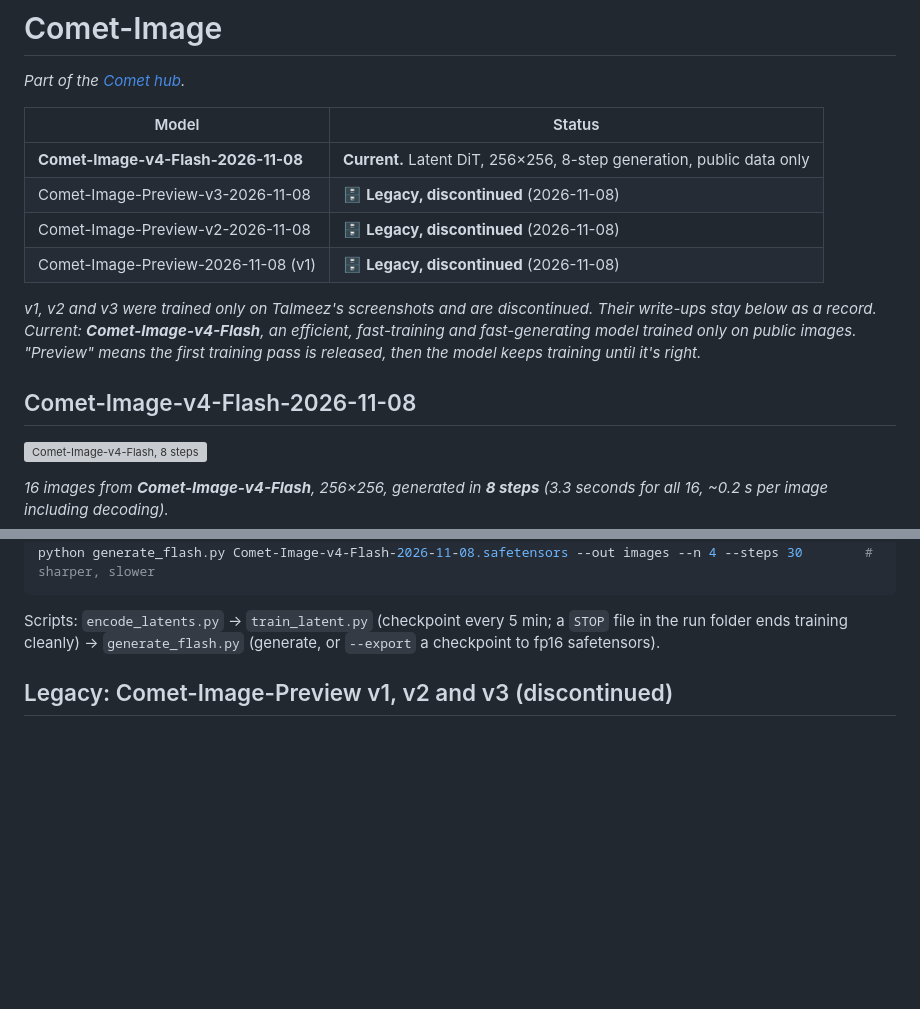
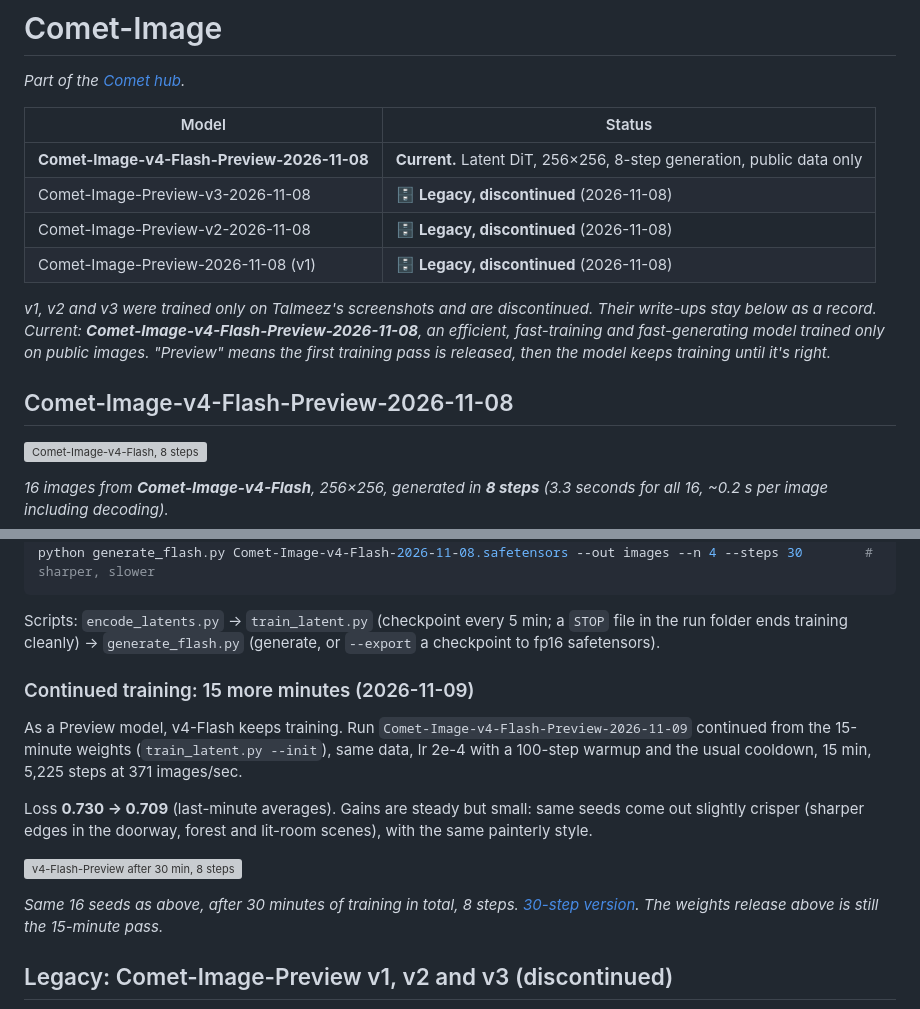
Before and after one commit to TerminalDev-1/Comet, a Markdown page: Comet-Image/README.md, 2 parts joined by grey strips. Drawn GitHub-style; blank space fills up the shorter version; grey boxes are pictures that could not be loaded.

Commit message:
Frontier Comet family benchmark chart; v4-Flash renamed Comet-Image-v4-Flash-Preview-2026-11-08; 15 more min of training (loss 0.730 -> 0.709)
Co-Authored-By: Claude Opus 5.5 <noreply@anthropic.com>

````diff
--- a/Comet-Image/README.md
+++ b/Comet-Image/README.md
@@ -4,14 +4,14 @@
 
 | Model | Status |
 |---|---|
-| **Comet-Image-v4-Flash-2026-11-08** | **Current.** Latent DiT, 256×256, 8-step generation, public data only |
+| **Comet-Image-v4-Flash-Preview-2026-11-08** | **Current.** Latent DiT, 256×256, 8-step generation, public data only |
 | Comet-Image-Preview-v3-2026-11-08 | 🗄️ **Legacy, discontinued** (2026-11-08) |
 | Comet-Image-Preview-v2-2026-11-08 | 🗄️ **Legacy, discontinued** (2026-11-08) |
 | Comet-Image-Preview-2026-11-08 (v1) | 🗄️ **Legacy, discontinued** (2026-11-08) |
 
-*v1, v2 and v3 were trained only on Talmeez's screenshots and are discontinued. Their write-ups stay below as a record. Current: **Comet-Image-v4-Flash**, an efficient, fast-training and fast-generating model trained only on public images. "Preview" means the first training pass is released, then the model keeps training until it's right.*
+*v1, v2 and v3 were trained only on Talmeez's screenshots and are discontinued. Their write-ups stay below as a record. Current: **Comet-Image-v4-Flash-Preview-2026-11-08**, an efficient, fast-training and fast-generating model trained only on public images. "Preview" means the first training pass is released, then the model keeps training until it's right.*
 
-## Comet-Image-v4-Flash-2026-11-08
+## Comet-Image-v4-Flash-Preview-2026-11-08
 
 ![Comet-Image-v4-Flash, 8 steps](results/comet_image_v4_flash_8steps.png)
 
@@ -42,6 +42,16 @@ python generate_flash.py Comet-Image-v4-Flash-2026-11-08.safetensors --out image
 ```
 
 Scripts: `encode_latents.py` → `train_latent.py` (checkpoint every 5 min; a `STOP` file in the run folder ends training cleanly) → `generate_flash.py` (generate, or `--export` a checkpoint to fp16 safetensors).
+
+### Continued training: 15 more minutes (2026-11-09)
+
+As a Preview model, v4-Flash keeps training. Run `Comet-Image-v4-Flash-Preview-2026-11-09` continued from the 15-minute weights (`train_latent.py --init`), same data, lr 2e-4 with a 100-step warmup and the usual cooldown, 15 min, 5,225 steps at 371 images/sec.
+
+Loss **0.730 → 0.709** (last-minute averages). Gains are steady but small: same seeds come out slightly crisper (sharper edges in the doorway, forest and lit-room scenes), with the same painterly style.
+
+![v4-Flash-Preview after 30 min, 8 steps](results/comet_image_v4_flash_preview_30min_8steps.png)
+
+*Same 16 seeds as above, after 30 minutes of training in total, 8 steps. [30-step version](results/comet_image_v4_flash_preview_30min_30steps.png). The weights release above is still the 15-minute pass.*
 
 ## Legacy: Comet-Image-Preview v1, v2 and v3 (discontinued)
 
````
Also changed, not shown: CLAUDE.md (+3 -2 lines), README.md (+7 -3 lines), benchmarks/frontier_comet.jpg (added), 3 other files.
